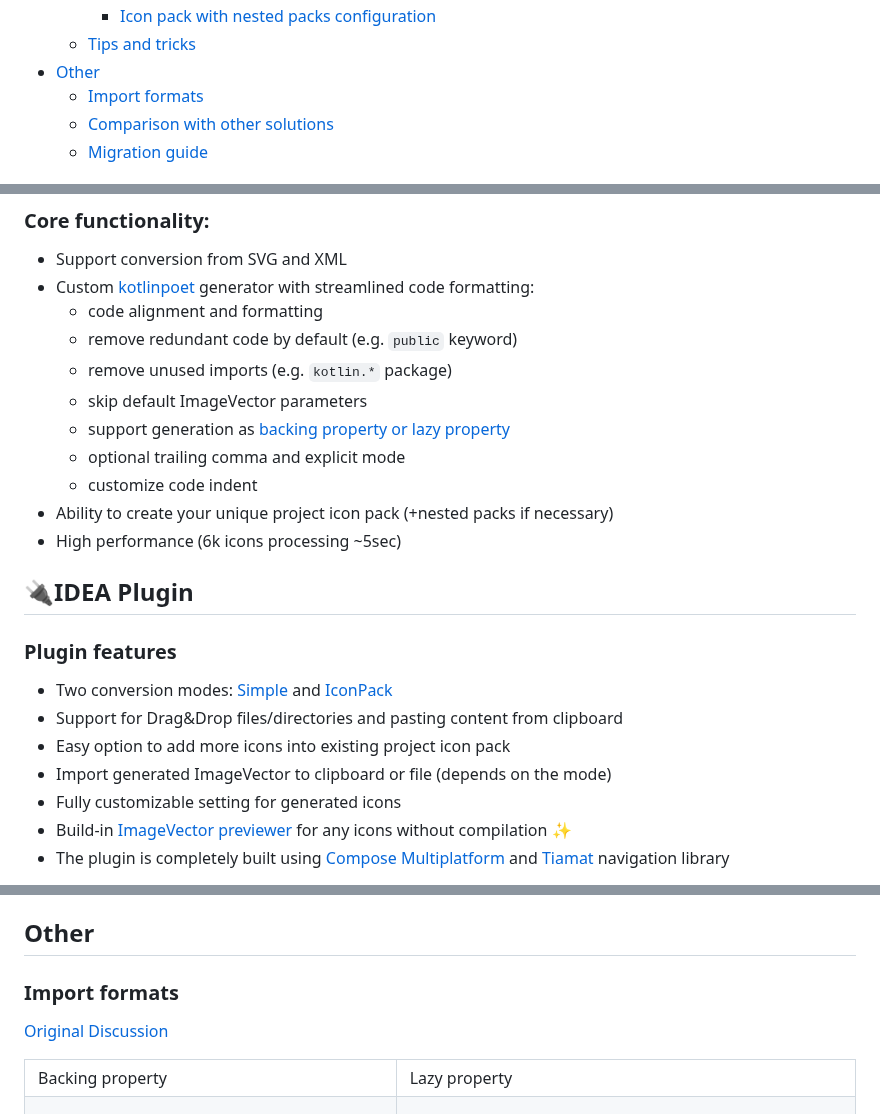
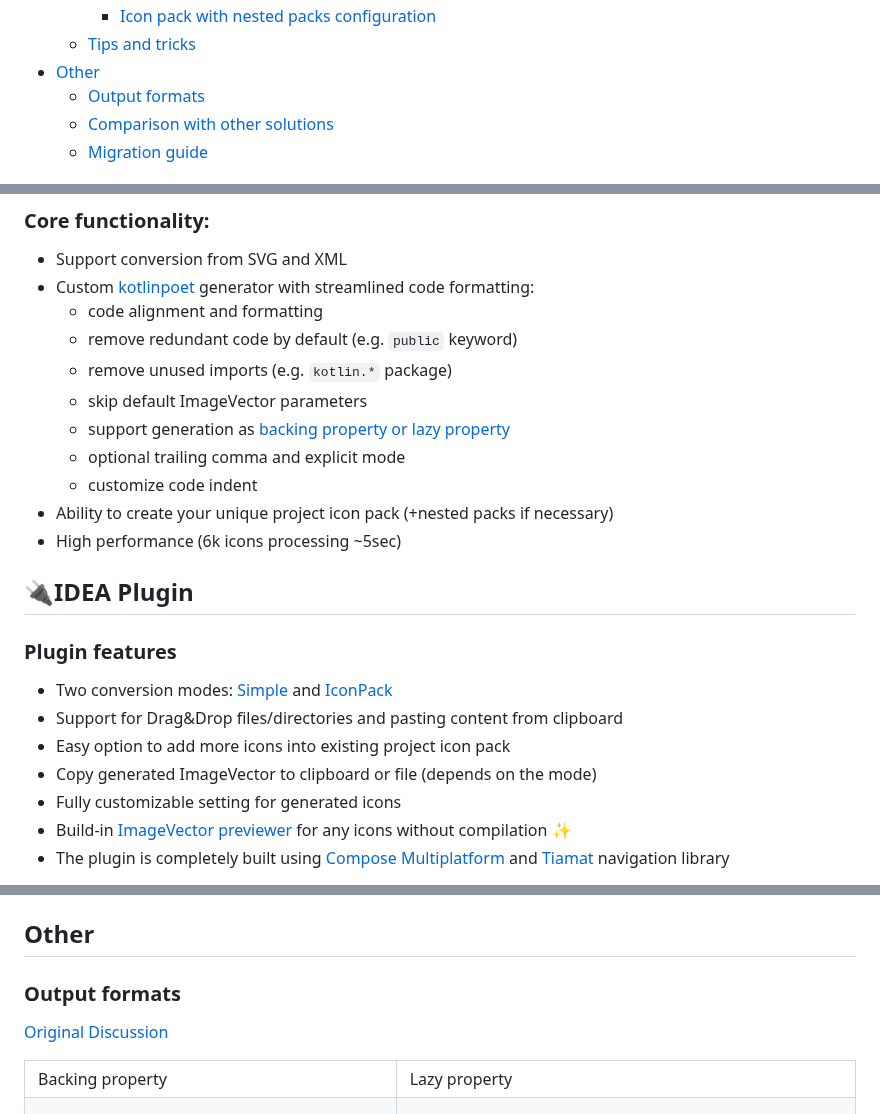
Before and after one commit to ComposeGears/Valkyrie, a Markdown page: README.md, 3 parts joined by grey strips. Drawn GitHub-style.

Commit message:
Readme naming fixes

```diff
--- a/README.md
+++ b/README.md
@@ -80,7 +80,7 @@ needs.
     - [Icon pack with nested packs configuration](#icon-pack-with-nested-packs-configuration)
   - [Tips and tricks](#tips-and-tricks)
 - [Other](#other)
-  - [Import formats](#import-formats)
+  - [Output formats](#output-formats)
   - [Comparison with other solutions](#comparison-with-other-solutions)
   - [Migration guide](#migration-guide)
 
@@ -107,7 +107,7 @@ needs.
 - Two conversion modes: [Simple](#simple-mode) and [IconPack](#iconpack-mode)
 - Support for Drag&Drop files/directories and pasting content from clipboard
 - Easy option to add more icons into existing project icon pack
-- Import generated ImageVector to clipboard or file (depends on the mode)
+- Copy generated ImageVector to clipboard or file (depends on the mode)
 - Fully customizable setting for generated icons
 - Build-in [ImageVector previewer](#imagevector-previewer) for any icons without compilation ✨
 - The plugin is completely built using [Compose Multiplatform](https://github.com/JetBrains/compose-multiplatform)
@@ -770,7 +770,7 @@ In this example:
 
 ## Other
 
-### Import formats
+### Output formats
 
 [Original Discussion](https://github.com/ComposeGears/Valkyrie/issues/63)
 
```
Also changed, not shown: other parts of README.md (+1 -1 lines).
